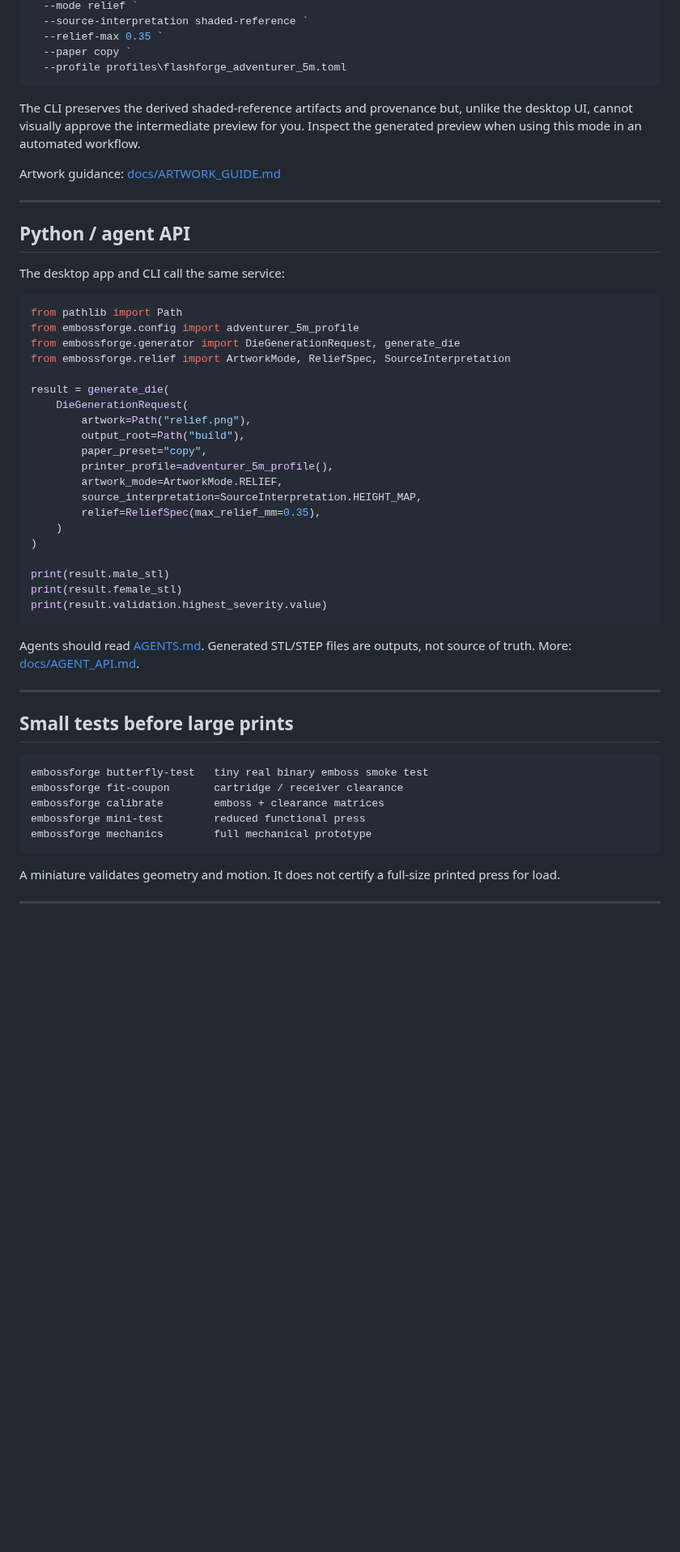
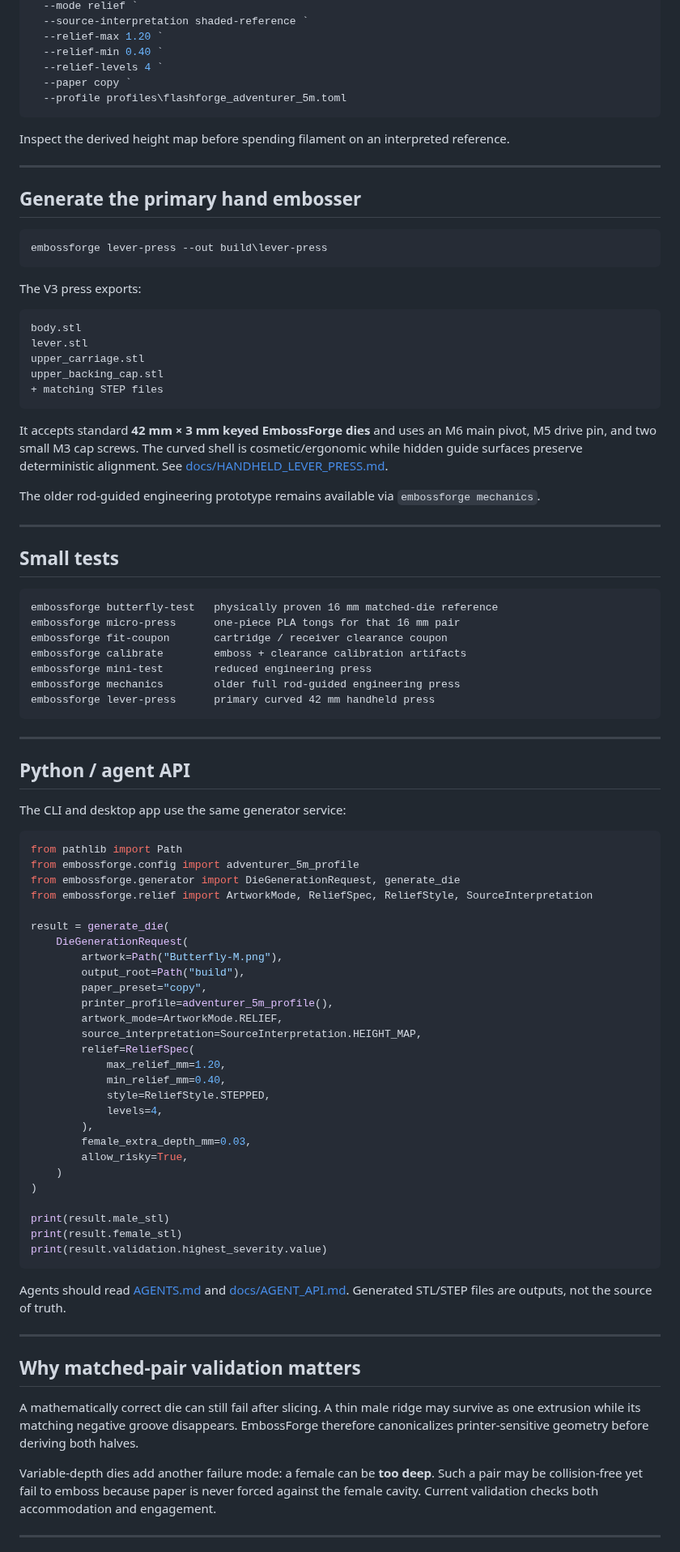
Before and after one commit to KingHacker9000/EmbossForge, a Markdown page: README.md, the part around one of its changes. Shown at 81% size. Drawn GitHub-style; blank space fills up the shorter version.

````diff
--- a/README.md
+++ b/README.md
@@ -159,35 +151,78 @@ embossforge die medallion.png `
   --mode relief `
   --source-interpretation shaded-reference `
-  --relief-max 0.35 `
+  --relief-max 1.20 `
+  --relief-min 0.40 `
+  --relief-levels 4 `
   --paper copy `
   --profile profiles\flashforge_adventurer_5m.toml
 ```
 
-The CLI preserves the derived shaded-reference artifacts and provenance but, unlike the desktop UI, cannot visually approve the intermediate preview for you. Inspect the generated preview when using this mode in an automated workflow.
+Inspect the derived height map before spending filament on an interpreted reference.
 
-Artwork guidance: [docs/ARTWORK_GUIDE.md](docs/ARTWORK_GUIDE.md)
+---
+
+## Generate the primary hand embosser
+
+```powershell
+embossforge lever-press --out build\lever-press
+```
+
+The V3 press exports:
+
+```text
+body.stl
+lever.stl
+upper_carriage.stl
+upper_backing_cap.stl
++ matching STEP files
+```
+
+It accepts standard **42 mm × 3 mm keyed EmbossForge dies** and uses an M6 main pivot, M5 drive pin, and two small M3 cap screws. The curved shell is cosmetic/ergonomic while hidden guide surfaces preserve deterministic alignment. See [docs/HANDHELD_LEVER_PRESS.md](docs/HANDHELD_LEVER_PRESS.md).
+
+The older rod-guided engineering prototype remains available via `embossforge mechanics`.
+
+---
+
+## Small tests
+
+```text
+embossforge butterfly-test   physically proven 16 mm matched-die reference
+embossforge micro-press      one-piece PLA tongs for that 16 mm pair
+embossforge fit-coupon       cartridge / receiver clearance coupon
+embossforge calibrate        emboss + clearance calibration artifacts
+embossforge mini-test        reduced engineering press
+embossforge mechanics        older full rod-guided engineering press
+embossforge lever-press      primary curved 42 mm handheld press
+```
 
 ---
 
 ## Python / agent API
 
-The desktop app and CLI call the same service:
+The CLI and desktop app use the same generator service:
 
 ```python
 from pathlib import Path
 from embossforge.config import adventurer_5m_profile
 from embossforge.generator import DieGenerationRequest, generate_die
-from embossforge.relief import ArtworkMode, ReliefSpec, SourceInterpretation
+from embossforge.relief import ArtworkMode, ReliefSpec, ReliefStyle, SourceInterpretation
 
 result = generate_die(
     DieGenerationRequest(
-        artwork=Path("relief.png"),
+        artwork=Path("Butterfly-M.png"),
         output_root=Path("build"),
         paper_preset="copy",
         printer_profile=adventurer_5m_profile(),
         artwork_mode=ArtworkMode.RELIEF,
         source_interpretation=SourceInterpretation.HEIGHT_MAP,
-        relief=ReliefSpec(max_relief_mm=0.35),
+        relief=ReliefSpec(
+            max_relief_mm=1.20,
+            min_relief_mm=0.40,
+            style=ReliefStyle.STEPPED,
+            levels=4,
+        ),
+        female_extra_depth_mm=0.03,
+        allow_risky=True,
     )
 )
 
@@ -196,21 +231,15 @@ print(result.female_stl)
 print(result.validation.highest_severity.value)
 ```
 
-Agents should read [AGENTS.md](AGENTS.md). Generated STL/STEP files are outputs, not source of truth. More: [docs/AGENT_API.md](docs/AGENT_API.md).
+Agents should read [AGENTS.md](AGENTS.md) and [docs/AGENT_API.md](docs/AGENT_API.md). Generated STL/STEP files are outputs, not the source of truth.
 
 ---
 
-## Small tests before large prints
+## Why matched-pair validation matters
 
-```text
-embossforge butterfly-test   tiny real binary emboss smoke test
-embossforge fit-coupon       cartridge / receiver clearance
-embossforge calibrate        emboss + clearance matrices
-embossforge mini-test        reduced functional press
-embossforge mechanics        full mechanical prototype
-```
+A mathematically correct die can still fail after slicing. A thin male ridge may survive as one extrusion while its matching negative groove disappears. EmbossForge therefore canonicalizes printer-sensitive geometry before deriving both halves.
 
-A miniature validates geometry and motion. It does not certify a full-size printed press for load.
+Variable-depth dies add another failure mode: a female can be **too deep**. Such a pair may be collision-free yet fail to emboss because paper is never forced against the female cavity. Current validation checks both accommodation and engagement.
 
 ---
 
````
Also changed, not shown: other parts of README.md (+112 -131 lines).
